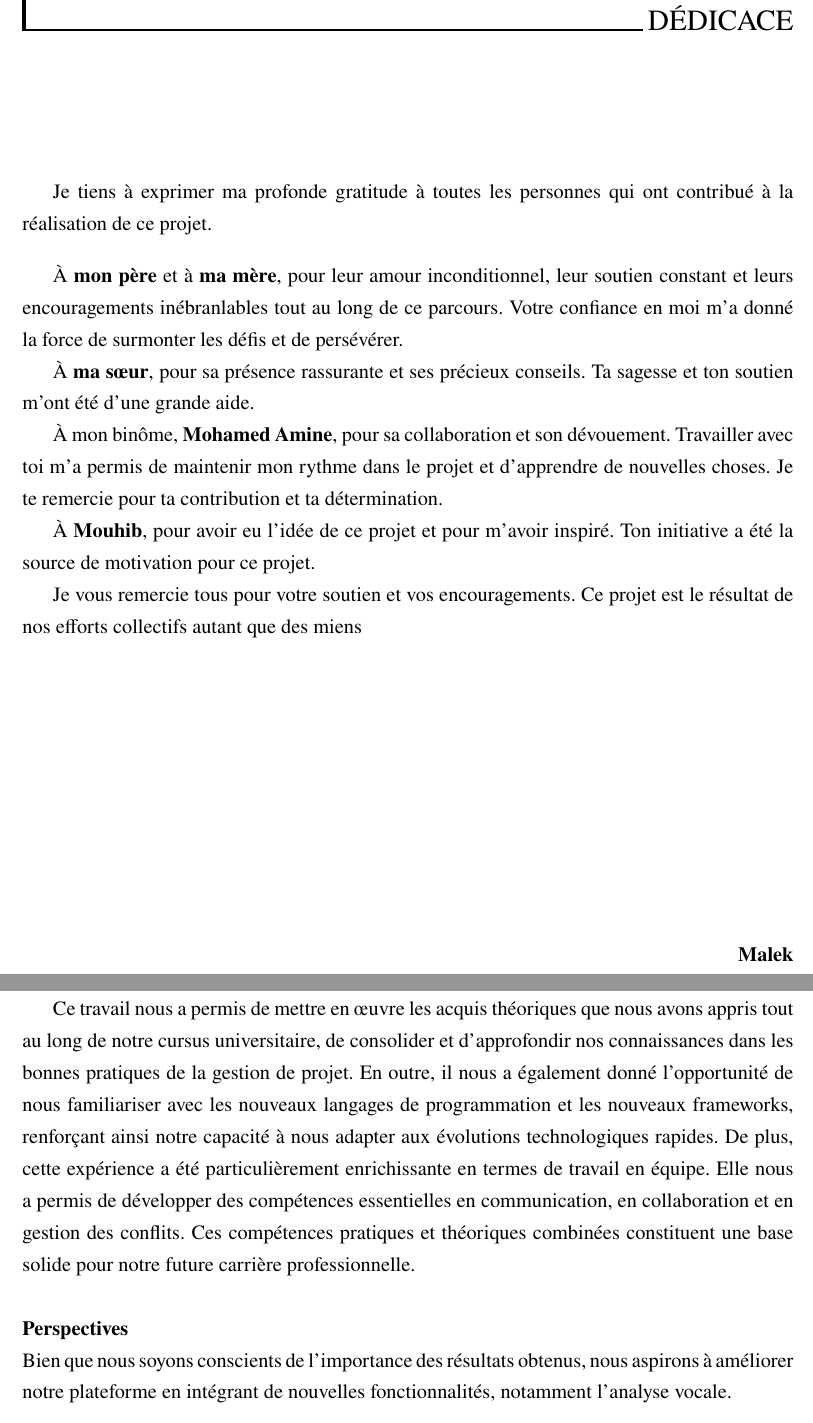
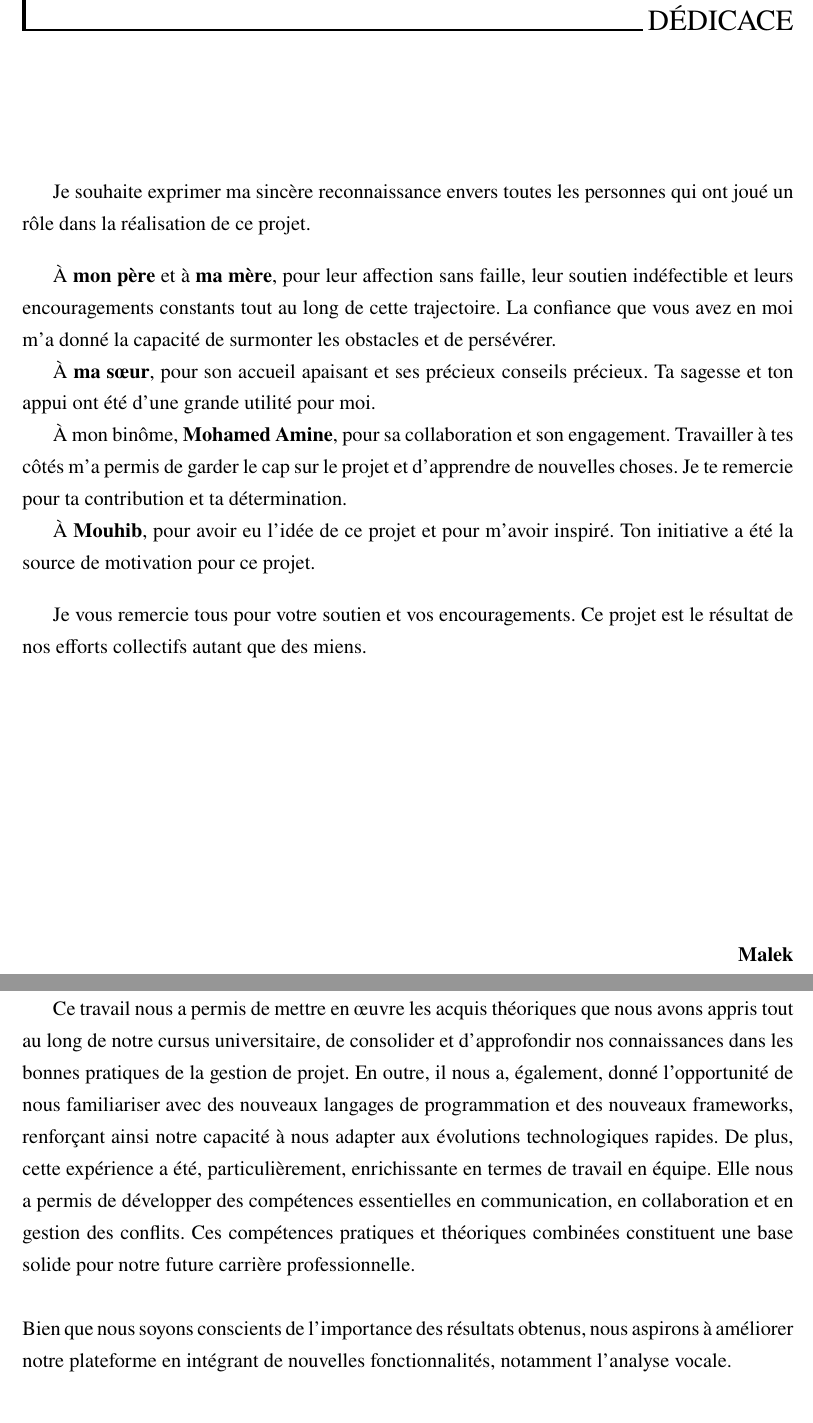
Before and after one commit to undrstnd-labs/education, a LaTeX thesis (docs/main.tex, which reads docs/specials/conclusion.tex, docs/specials/dedicationMalek.tex): two parts of pages 4 and 83 of 85, joined at a grey line, cut so that both start at the same text. Compiled offline with pdfLaTeX.

Commit message:
:recycle:  Updated: Malek Dedication

```diff
--- a/docs/specials/conclusion.tex
+++ b/docs/specials/conclusion.tex
@@ -8,7 +8,6 @@ Notre projet intitulé \textbf{« Conception et développement d’une plateform
 
 Notre rapport comporte cinq chapitres : Le premier chapitre a été consacré au contexte général du projet, l’étude de l’existant et la planification de notre travail selon la méthode 2TUP que nous avons adopté pour mettre en place notre solution. Le deuxième chapitre a abordé les concepts de base liée à notre travail, en explorant des notions clés de l’intelligence artificielle et du cloud computing. Le troisième chapitre a été consacré à l’analyse et la spécification des besoins fonctionnels et non fonctionnels via les diagrammes de cas d’utilisations et les diagrammes de séquence d’analyse. Dans le quatrième chapitre, nous avons présenté le modèle architectural de notre système, la conception de la base de données, la conception logicielle détaillée et le maquettage de quelques interfaces. Finalement, nous avons clôturé notre rapport par le cinquième chapitre qui a été consacré à la spécification des différents outils matériels et logiciels utilisés dans le développement de notre plateforme, à l’intégration et l’évaluation du modèle utilisé et nous avons fini par quelques captures d’écran du travail réalisé.\\
 
-Ce travail nous a permis de mettre en œuvre les acquis théoriques que nous avons appris tout au long de notre cursus universitaire, de consolider et d’approfondir nos connaissances dans les bonnes pratiques de la gestion de projet. En outre, il nous a également donné l'opportunité de nous familiariser avec les nouveaux langages de programmation et les nouveaux frameworks, renforçant ainsi notre capacité à nous adapter aux évolutions technologiques rapides. De plus, cette expérience a été particulièrement enrichissante en termes de travail en équipe. Elle nous a permis de développer des compétences essentielles en communication, en collaboration et en gestion des conflits. Ces compétences pratiques et théoriques combinées constituent une base solide pour notre future carrière professionnelle.\\
+Ce travail nous a permis de mettre en œuvre les acquis théoriques que nous avons appris tout au long de notre cursus universitaire, de consolider et d’approfondir nos connaissances dans les bonnes pratiques de la gestion de projet. En outre, il nous a, également, donné l'opportunité de nous familiariser avec des nouveaux langages de programmation et des nouveaux frameworks, renforçant ainsi notre capacité à nous adapter aux évolutions technologiques rapides. De plus, cette expérience a été, particulièrement, enrichissante en termes de travail en équipe. Elle nous a permis de développer des compétences essentielles en communication, en collaboration et en gestion des conflits. Ces compétences pratiques et théoriques combinées constituent une base solide pour notre future carrière professionnelle.\\
 
-\noindent \textbf{Perspectives}\\
-Bien que nous soyons conscients de l'importance des résultats obtenus, nous aspirons à améliorer notre plateforme en intégrant de nouvelles fonctionnalités, notamment l'analyse vocale.
+\noindent Bien que nous soyons conscients de l'importance des résultats obtenus, nous aspirons à améliorer notre plateforme en intégrant de nouvelles fonctionnalités, notamment l'analyse vocale.
--- a/docs/specials/dedicationMalek.tex
+++ b/docs/specials/dedicationMalek.tex
@@ -2,17 +2,18 @@
 
 \chapter*{Dédicace}
 
-Je tiens à exprimer ma profonde gratitude à toutes les personnes qui ont contribué à la réalisation de ce projet.
+Je souhaite exprimer ma sincère reconnaissance envers toutes les personnes qui ont joué un rôle dans la réalisation de ce projet.
 \vspace{1em}
 
-À \textbf{mon père} et à \textbf{ma mère}, pour leur amour inconditionnel, leur soutien constant et leurs encouragements inébranlables tout au long de ce parcours. Votre confiance en moi m'a donné la force de surmonter les défis et de persévérer.
+À \textbf{mon père} et à \textbf{ma mère}, pour leur affection sans faille, leur soutien indéfectible et leurs encouragements constants tout au long de cette trajectoire. La confiance que vous avez en moi m'a donné la capacité de surmonter les obstacles et de persévérer.
 
-À \textbf{ma sœur}, pour sa présence rassurante et ses précieux conseils. Ta sagesse et ton soutien m'ont été d'une grande aide.
+À \textbf{ma sœur}, pour son accueil apaisant et ses précieux conseils précieux. Ta sagesse et ton appui ont été d'une grande utilité pour moi.
 
-À mon binôme, \textbf{Mohamed Amine}, pour sa collaboration et son dévouement. Travailler avec toi m'a permis de maintenir mon rythme dans le projet et d'apprendre de nouvelles choses. Je te remercie pour ta contribution et ta détermination.
+À mon binôme, \textbf{Mohamed Amine}, pour sa collaboration et son engagement. Travailler à tes côtés m’a permis de garder le cap sur le projet et d’apprendre de nouvelles choses. Je te remercie pour ta contribution et ta détermination.
 
 À \textbf{Mouhib}, pour avoir eu l'idée de ce projet et pour m'avoir inspiré. Ton initiative a été la source de motivation pour ce projet.
 
-Je vous remercie tous pour votre soutien et vos encouragements. Ce projet est le résultat de nos efforts collectifs autant que des miens
+\vspace{1em}
+Je vous remercie tous pour votre soutien et vos encouragements. Ce projet est le résultat de nos efforts collectifs autant que des miens.
 \vfill
 \hfill \textbf{Malek}
```
Also changed, not shown: docs/main.pdf.
